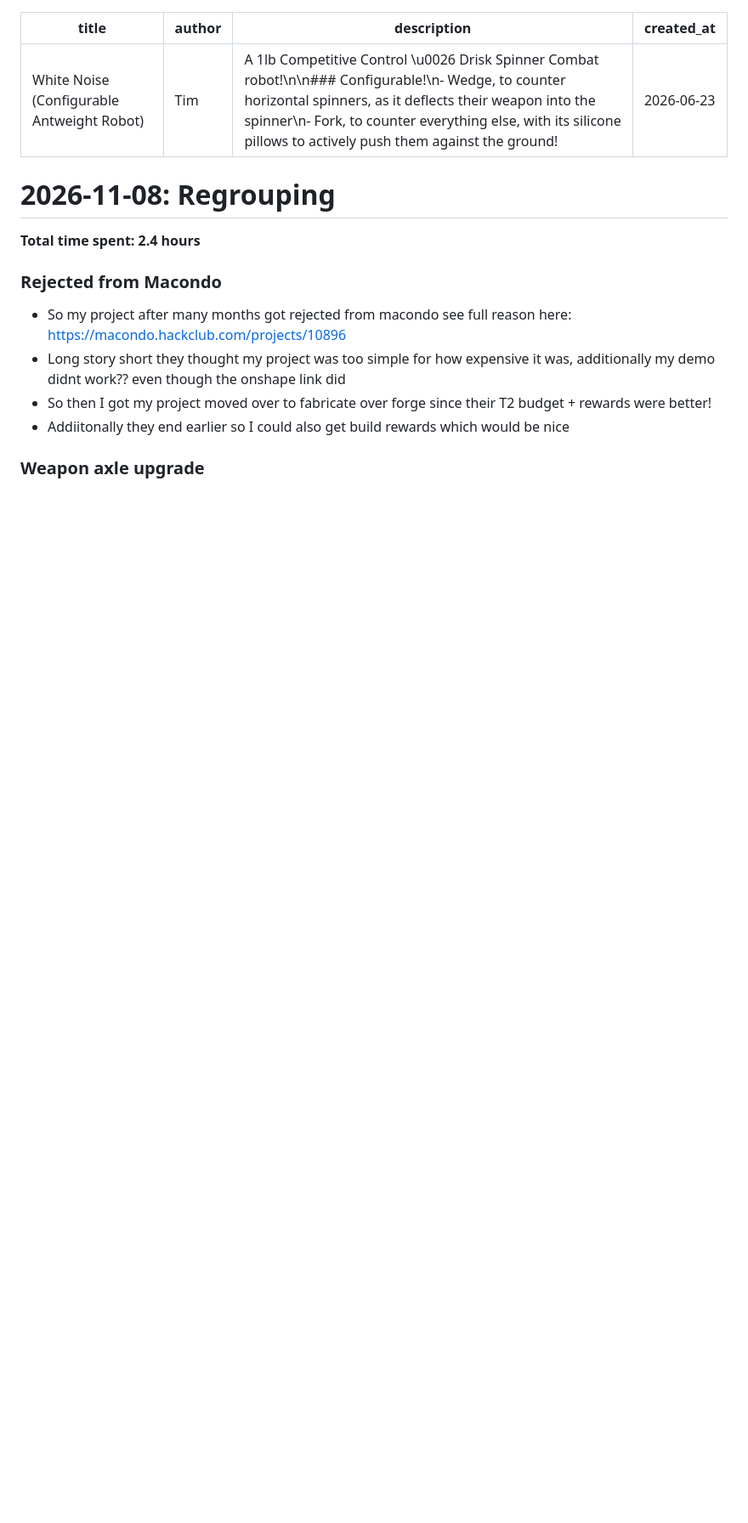
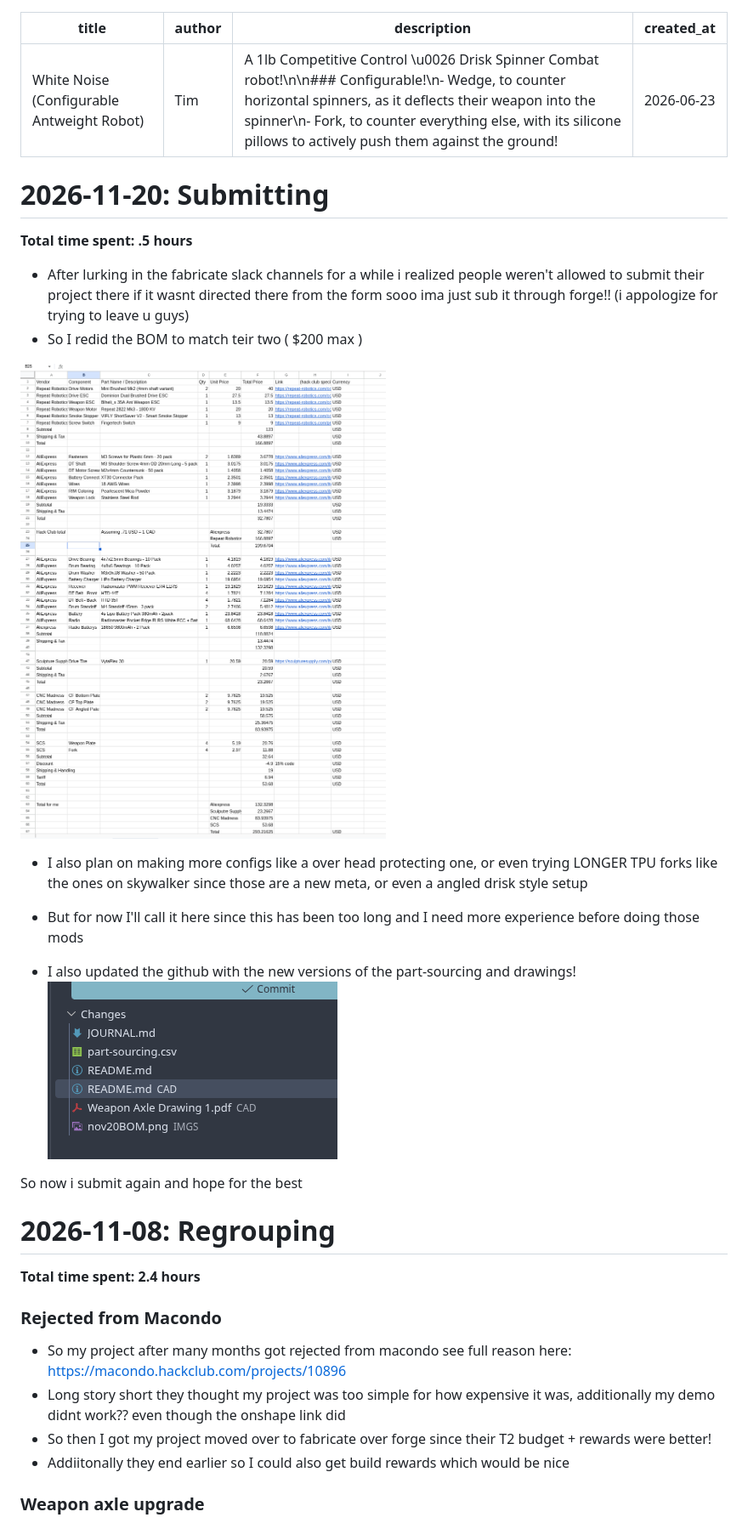
Before and after one commit to timwhat/white-noise, a Markdown page: JOURNAL.md, the part around the change. Shown at 85% size. GitHub-like rendering; pictures changed too: IMGS/nov20BOM.png (added), IMGS/nov20progress.png (added); blank space fills up the shorter version.

```diff
--- a/JOURNAL.md
+++ b/JOURNAL.md
@@ -4,6 +4,24 @@ author: "Tim"
 description: "A 1lb Competitive Control \u0026 Drisk Spinner Combat robot!\n\n### Configurable!\n- Wedge, to counter horizontal spinners, as it deflects their weapon into the spinner\n- Fork, to counter everything else, with its silicone pillows to actively push them against the ground!"
 created_at: "2026-06-23"
 ---
+
+# 2026-11-20: Submitting
+
+**Total time spent: .5 hours**
+
+- After lurking in the fabricate slack channels for a while i realized people weren't allowed to submit their project there if it wasnt directed there from the form sooo ima just sub it through forge!! (i appologize for trying to leave u guys)
+- So I redid the BOM to match teir two ( $200 max )
+
+![image](IMGS/nov20BOM.png)
+
+- I also plan on making more configs like a over head protecting one, or even trying LONGER TPU forks like the ones on skywalker since those are a new meta, or even a angled drisk style setup
+- But for now I'll call it here since this has been too long and I need more experience before doing those mods
+
+- I also updated the github with the new versions of the part-sourcing and drawings!
+![image](IMGS/nov20progress.png)
+
+So now i submit again and hope for the best
+
 # 2026-11-08: Regrouping
 
 **Total time spent: 2.4 hours**
```
Also changed, not shown: CAD/README.md (+3 -1 lines), README.md (+54 -58 lines), 2 other files.
